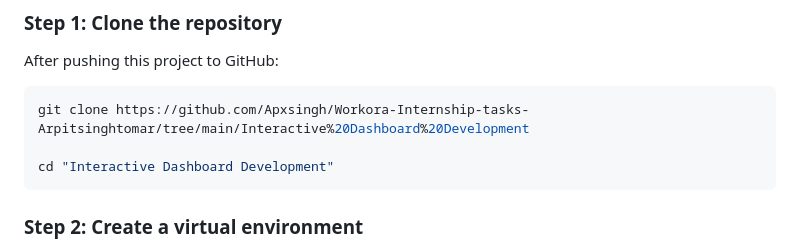
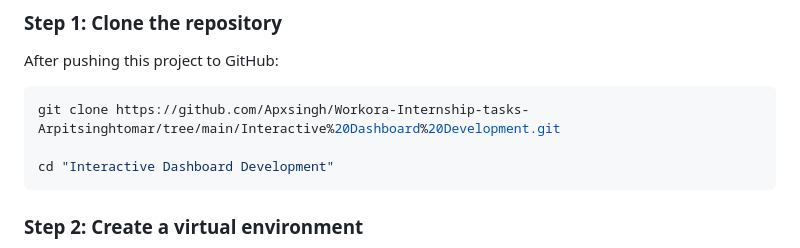
Before and after one commit to Apxsingh/Workora-Internship-tasks-Arpitsinghtomar, a Markdown page: Interactive_Dashboard_Development/README.md, the part around the change. Drawn GitHub-style.

````diff
--- a/Interactive_Dashboard_Development/README.md
+++ b/Interactive_Dashboard_Development/README.md
@@ -223,7 +223,7 @@ The dashboard provides descriptive analysis. It does not establish causal relati
 After pushing this project to GitHub:
 
 ```bash
-git clone https://github.com/Apxsingh/Workora-Internship-tasks-Arpitsinghtomar/tree/main/Interactive%20Dashboard%20Development
+git clone https://github.com/Apxsingh/Workora-Internship-tasks-Arpitsinghtomar/tree/main/Interactive%20Dashboard%20Development.git
 
 cd "Interactive Dashboard Development"
 ```
````
Also changed, not shown: Geospatial Data Analysis/README.md (+1 -1 lines), Web Traffic Analytics/README.md (+1 -1 lines).
